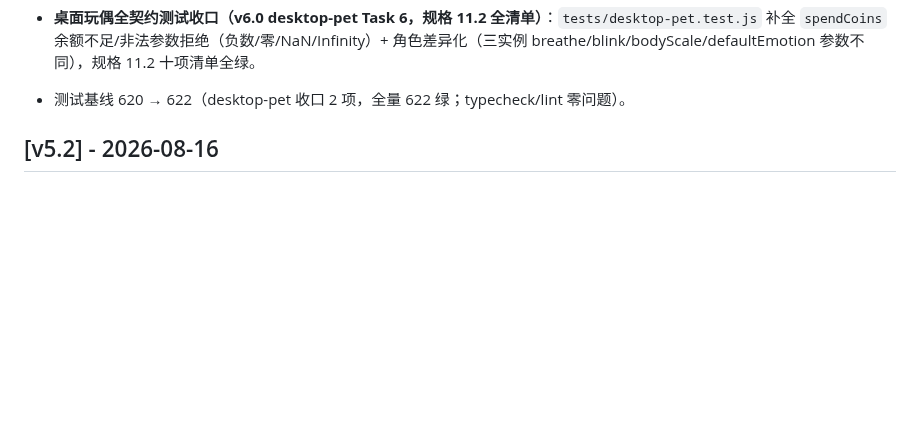
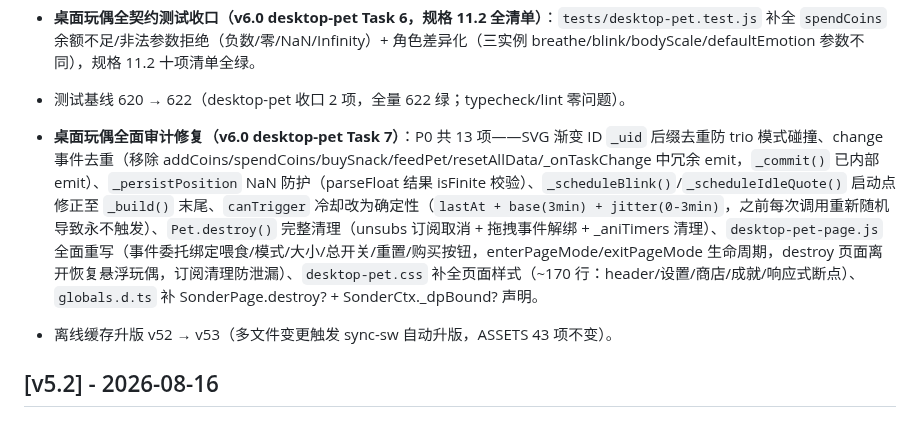
Before and after one commit to xiaoyu-hue/sonder520, a Markdown page: CHANGELOG.md, the part around the change. Rendered like a GitHub page; blank space fills up the shorter version.

Commit message:
docs: 更新基线数字（215 commits, v53）+ CHANGELOG Task 7 审计修复条目

```diff
--- a/CHANGELOG.md
+++ b/CHANGELOG.md
@@ -88,6 +88,8 @@
 - 离线缓存升版 v51 → v52（desktop-pet-page.js 新增触发 sync-sw 自动升版，ASSET_SIG 865459fe6ea0 → ed5d5e0c40a4，ASSETS 43 项）。
 - **桌面玩偶全契约测试收口（v6.0 desktop-pet Task 6，规格 11.2 全清单）**：`tests/desktop-pet.test.js` 补全 `spendCoins` 余额不足/非法参数拒绝（负数/零/NaN/Infinity）+ 角色差异化（三实例 breathe/blink/bodyScale/defaultEmotion 参数不同），规格 11.2 十项清单全绿。
 - 测试基线 620 → 622（desktop-pet 收口 2 项，全量 622 绿；typecheck/lint 零问题）。
+- **桌面玩偶全面审计修复（v6.0 desktop-pet Task 7）**：P0 共 13 项——SVG 渐变 ID `_uid` 后缀去重防 trio 模式碰撞、change 事件去重（移除 addCoins/spendCoins/buySnack/feedPet/resetAllData/_onTaskChange 中冗余 emit，`_commit()` 已内部 emit）、`_persistPosition` NaN 防护（parseFloat 结果 isFinite 校验）、`_scheduleBlink()`/`_scheduleIdleQuote()` 启动点修正至 `_build()` 末尾、`canTrigger` 冷却改为确定性（`lastAt + base(3min) + jitter(0-3min)`，之前每次调用重新随机导致永不触发）、`Pet.destroy()` 完整清理（unsubs 订阅取消 + 拖拽事件解绑 + _aniTimers 清理）、`desktop-pet-page.js` 全面重写（事件委托绑定喂食/模式/大小/总开关/重置/购买按钮，enterPageMode/exitPageMode 生命周期，destroy 页面离开恢复悬浮玩偶，订阅清理防泄漏）、`desktop-pet.css` 补全页面样式（~170 行：header/设置/商店/成就/响应式断点）、`globals.d.ts` 补 SonderPage.destroy? + SonderCtx._dpBound? 声明。
+- 离线缓存升版 v52 → v53（多文件变更触发 sync-sw 自动升版，ASSETS 43 项不变）。
 
 ## [v5.2] - 2026-08-16
 
```
Also changed, not shown: AGENTS.md (+1 -1 lines).
